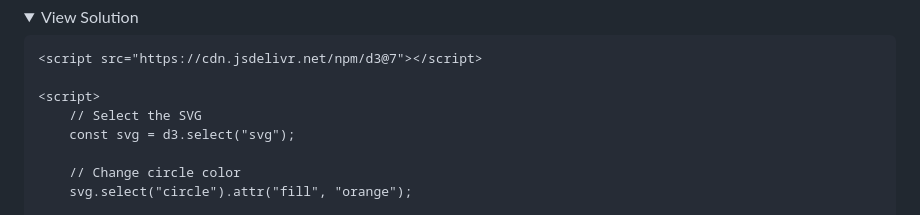
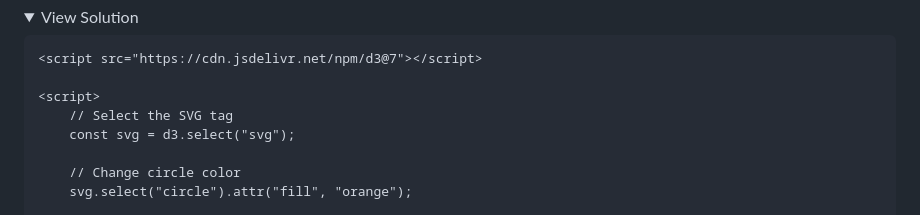
Before and after one commit to urmilaj/lets-learn-d3, a Markdown page: src/exercises-1.md, the part around the change. Rendered like a GitHub page; folded sections open.

Commit message:
Clarify comment in D3 example to specify selecting the SVG tag

```diff
--- a/src/exercises-1.md
+++ b/src/exercises-1.md
@@ -248,7 +248,7 @@ Using D3, select SVG elements and:
 <script src="https://cdn.jsdelivr.net/npm/d3@7"></script>
 
 <script>
-    // Select the SVG
+    // Select the SVG tag
     const svg = d3.select("svg");
 
     // Change circle color
```
